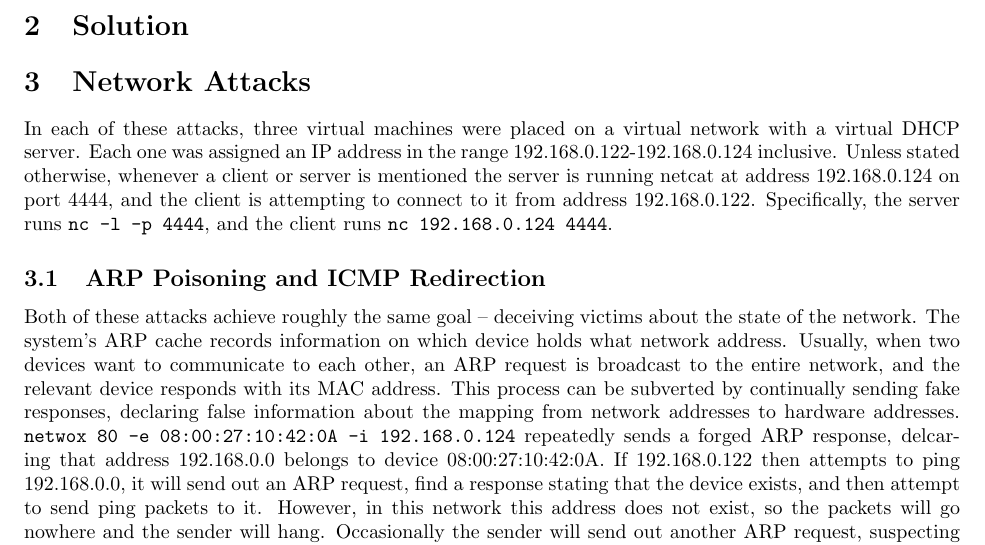
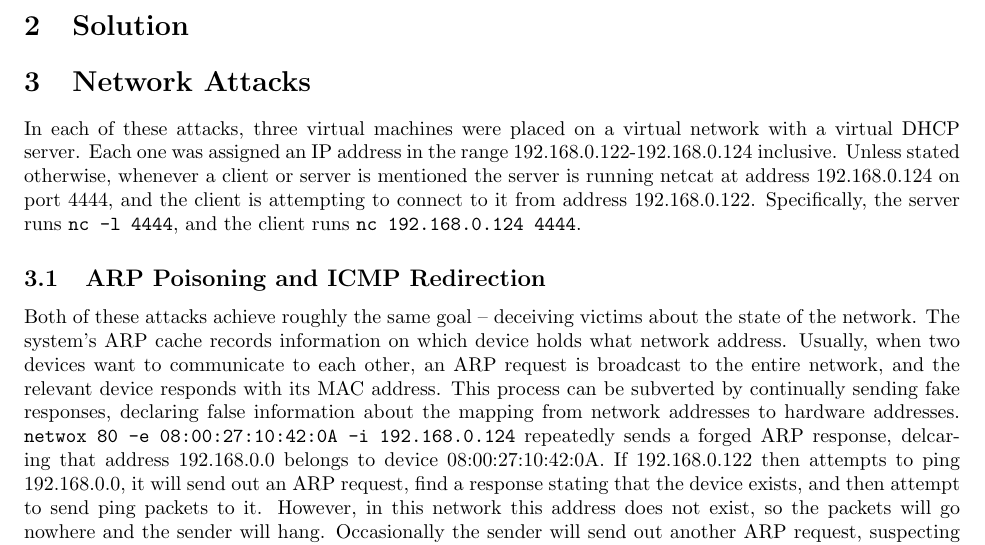
Before and after one commit to Ymbirtt/syssec2, a LaTeX document (main.tex, which reads solution.tex): part of page 1 of 5, cut so that both start at the same text. Compiled offline with pdfLaTeX.

Commit message:
Fixing slight nc syntax error

```diff
--- a/solution.tex
+++ b/solution.tex
@@ -3,7 +3,7 @@
 In each of these attacks, three virtual machines were placed on a virtual network with a virtual DHCP server. Each one
 was assigned an IP address in the range 192.168.0.122-192.168.0.124 inclusive. Unless stated otherwise, whenever a
 client or server is mentioned the server is running netcat at address 192.168.0.124 on port 4444, and the client is
-attempting to connect to it from address 192.168.0.122. Specifically, the server runs {\tt nc -l -p 4444}, and the
+attempting to connect to it from address 192.168.0.122. Specifically, the server runs {\tt nc -l 4444}, and the
 client runs {\tt nc 192.168.0.124 4444}.
 
 \subsection{ARP Poisoning and ICMP Redirection}
```
